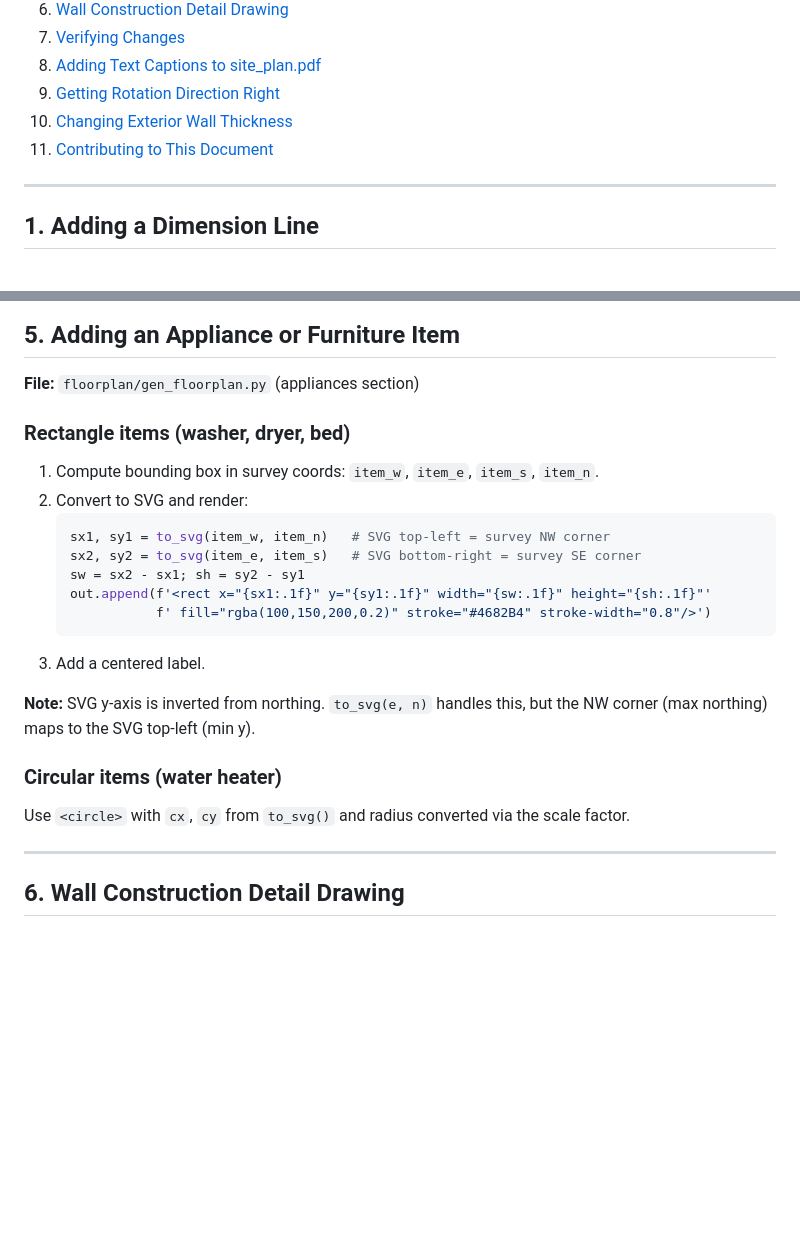
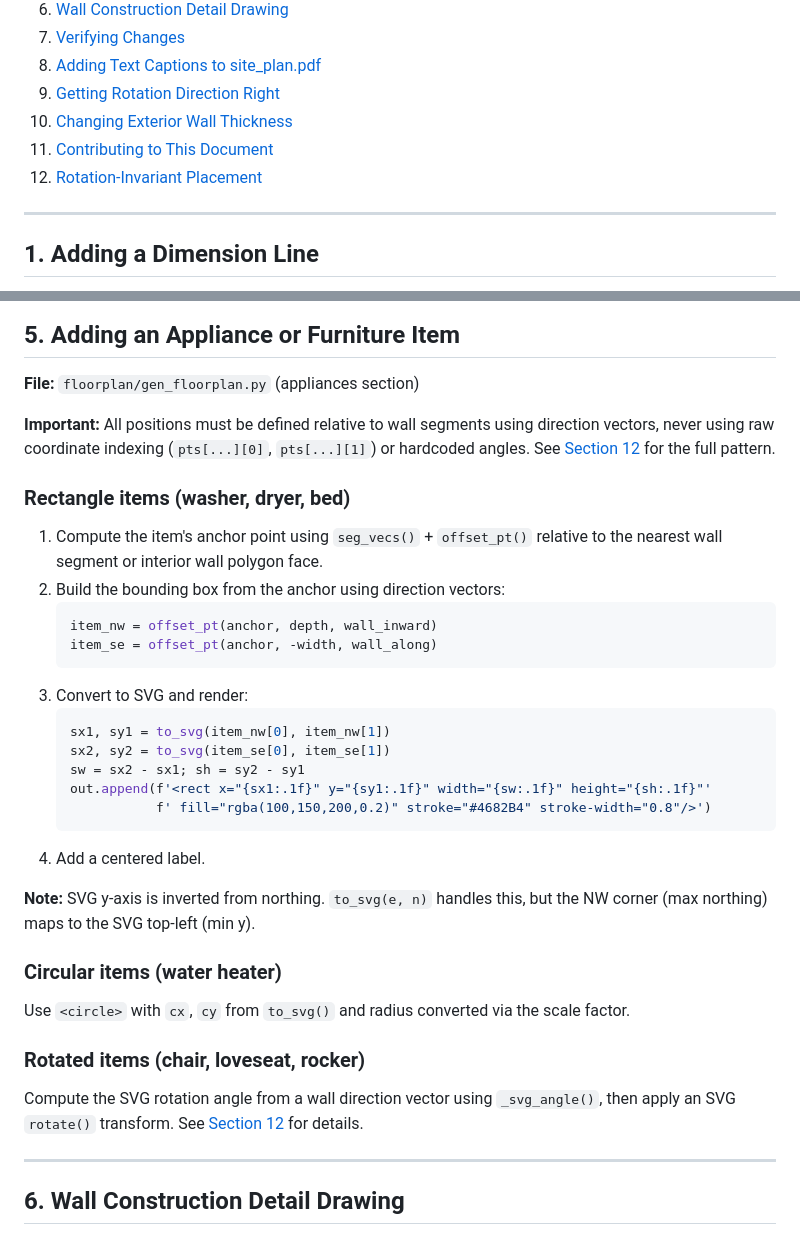
Before and after one commit to MangoCats/guesthouse, a Markdown page: HOWTO.md, 2 parts joined by grey strips. Rendered like a GitHub page; blank space fills up the shorter version.

````diff
--- a/HOWTO.md
+++ b/HOWTO.md
@@ -15,6 +15,7 @@ Step-by-step instructions for common but complex tasks in the Hut2 project. Cons
 9. [Getting Rotation Direction Right](#9-getting-rotation-direction-right)
 10. [Changing Exterior Wall Thickness](#10-changing-exterior-wall-thickness)
 11. [Contributing to This Document](#11-contributing-to-this-document)
+12. [Rotation-Invariant Placement](#12-rotation-invariant-placement)
 
 ---
 
@@ -204,24 +205,35 @@ Opening tests are in `tests/test_gen_floorplan.py` and `tests/test_gen_walls.py`
 
 **File:** `floorplan/gen_floorplan.py` (appliances section)
 
+**Important:** All positions must be defined relative to wall segments using direction vectors, never using raw coordinate indexing (`pts[...][0]`, `pts[...][1]`) or hardcoded angles. See [Section 12](#12-rotation-invariant-placement) for the full pattern.
+
 ### Rectangle items (washer, dryer, bed)
 
-1. Compute bounding box in survey coords: `item_w`, `item_e`, `item_s`, `item_n`.
-2. Convert to SVG and render:
+1. Compute the item's anchor point using `seg_vecs()` + `offset_pt()` relative to the nearest wall segment or interior wall polygon face.
+2. Build the bounding box from the anchor using direction vectors:
    ```python
-   sx1, sy1 = to_svg(item_w, item_n)   # SVG top-left = survey NW corner
-   sx2, sy2 = to_svg(item_e, item_s)   # SVG bottom-right = survey SE corner
+   item_nw = offset_pt(anchor, depth, wall_inward)
+   item_se = offset_pt(anchor, -width, wall_along)
+   ```
+3. Convert to SVG and render:
+   ```python
+   sx1, sy1 = to_svg(item_nw[0], item_nw[1])
+   sx2, sy2 = to_svg(item_se[0], item_se[1])
    sw = sx2 - sx1; sh = sy2 - sy1
    out.append(f'<rect x="{sx1:.1f}" y="{sy1:.1f}" width="{sw:.1f}" height="{sh:.1f}"'
               f' fill="rgba(100,150,200,0.2)" stroke="#4682B4" stroke-width="0.8"/>')
    ```
-3. Add a centered label.
+4. Add a centered label.
 
 **Note:** SVG y-axis is inverted from northing. `to_svg(e, n)` handles this, but the NW corner (max northing) maps to the SVG top-left (min y).
 
 ### Circular items (water heater)
 
 Use `<circle>` with `cx`, `cy` from `to_svg()` and radius converted via the scale factor.
+
+### Rotated items (chair, loveseat, rocker)
+
+Compute the SVG rotation angle from a wall direction vector using `_svg_angle()`, then apply an SVG `rotate()` transform. See [Section 12](#12-rotation-invariant-placement) for details.
 
 ---
 
````
Also changed, not shown: other parts of HOWTO.md (+92 -0 lines).
